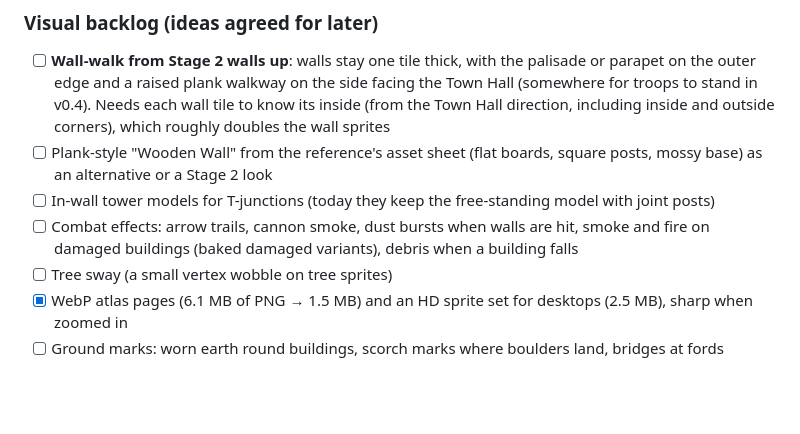
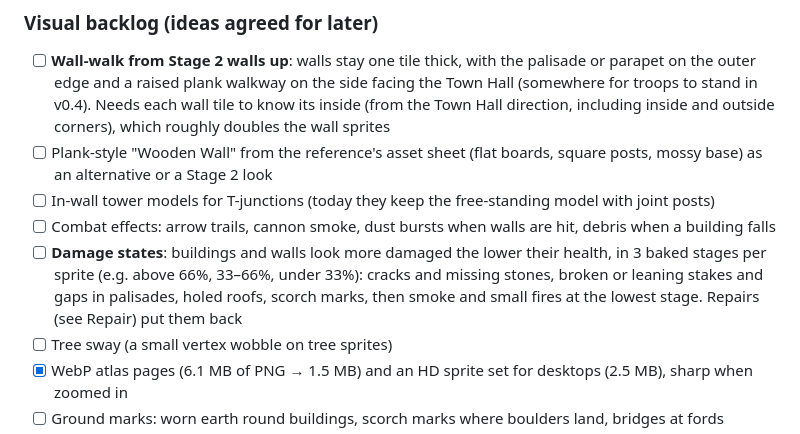
Before and after one commit to chopki/test-game, a Markdown page: docs/ROADMAP.md, the part around the change. Drawn GitHub-style; blank space fills up the shorter version.

Commit message:
Roadmap: damage states that show buildings and walls getting more damaged
Co-Authored-By: Claude Opus 5.5 <noreply@anthropic.com>
Claude-Session: https://claude.ai/code/session_013iFYB9zymLNq5vKRbhuUPS

```diff
--- a/docs/ROADMAP.md
+++ b/docs/ROADMAP.md
@@ -66,8 +66,11 @@ Pre-rendered sprites on a fixed isometric camera (see ARCHITECTURE.md), working
 - [ ] Plank-style "Wooden Wall" from the reference's asset sheet (flat boards, square posts, mossy base) as an
       alternative or a Stage 2 look
 - [ ] In-wall tower models for T-junctions (today they keep the free-standing model with joint posts)
-- [ ] Combat effects: arrow trails, cannon smoke, dust bursts when walls are hit, smoke and fire on damaged
-      buildings (baked damaged variants), debris when a building falls
+- [ ] Combat effects: arrow trails, cannon smoke, dust bursts when walls are hit, debris when a building falls
+- [ ] **Damage states**: buildings and walls look more damaged the lower their health, in 3 baked stages per
+      sprite (e.g. above 66%, 33–66%, under 33%): cracks and missing stones, broken or leaning stakes and gaps in
+      palisades, holed roofs, scorch marks, then smoke and small fires at the lowest stage. Repairs (see Repair)
+      put them back
 - [ ] Tree sway (a small vertex wobble on tree sprites)
 - [x] WebP atlas pages (6.1 MB of PNG → 1.5 MB) and an HD sprite set for desktops (2.5 MB), sharp when zoomed in
 - [ ] Ground marks: worn earth round buildings, scorch marks where boulders land, bridges at fords
```
